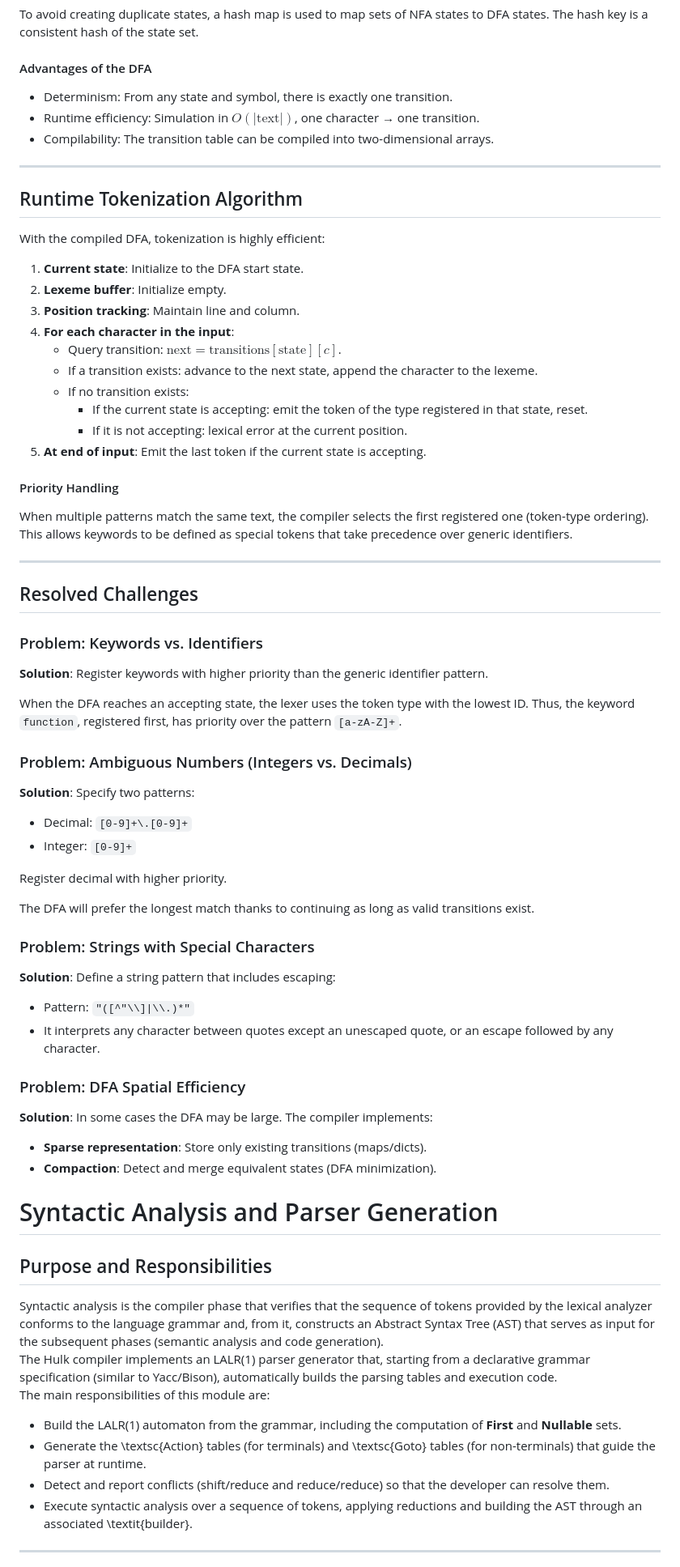
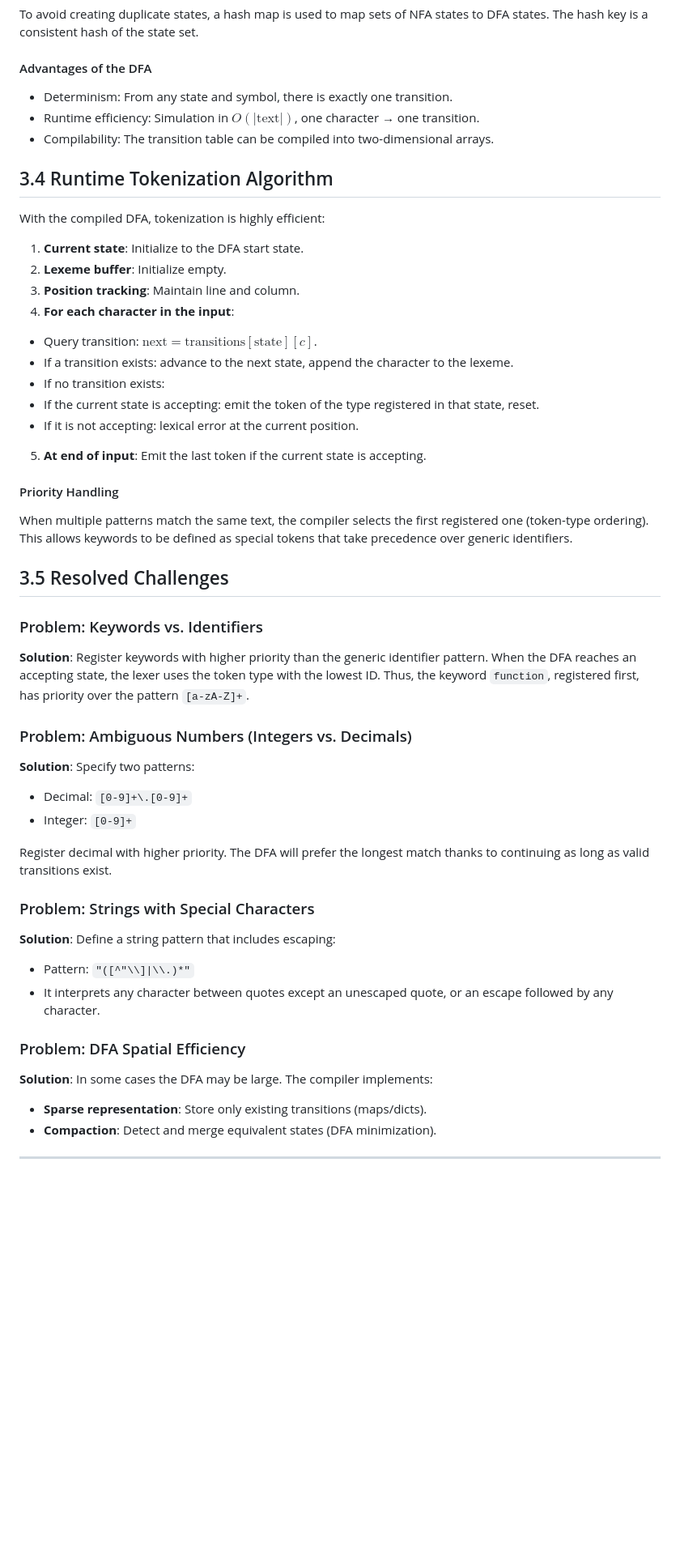
Before and after one commit to johngarcia73/HULK-Compiler, a Markdown page: REPORT.md, the part around one of its changes. Shown at 81% size. GitHub-like rendering; blank space fills up the shorter version.

Commit message:
Improven Report structure

```diff
--- a/REPORT.md
+++ b/REPORT.md
@@ -214,13 +236,11 @@ The hash key is a consistent hash of the state set.
 
 #### Advantages of the DFA
 
-- Determinism: From any state and symbol, there is exactly one transition.
-- Runtime efficiency: Simulation in $O(|\text{text}|)$, one character → one transition.
-- Compilability: The transition table can be compiled into two-dimensional arrays.
+* Determinism: From any state and symbol, there is exactly one transition.
+* Runtime efficiency: Simulation in $O(|\text{text}|)$, one character → one transition.
+* Compilability: The transition table can be compiled into two-dimensional arrays.
 
----
-
-## Runtime Tokenization Algorithm
+## 3.4 Runtime Tokenization Algorithm
 
 With the compiled DFA, tokenization is highly efficient:
 
@@ -228,11 +248,15 @@ With the compiled DFA, tokenization is highly efficient:
 2. **Lexeme buffer**: Initialize empty.
 3. **Position tracking**: Maintain line and column.
 4. **For each character in the input**:
-   - Query transition: $\text{next} = \text{transitions}[\text{state}][c]$.
-   - If a transition exists: advance to the next state, append the character to the lexeme.
-   - If no transition exists:
-     - If the current state is accepting: emit the token of the type registered in that state, reset.
-     - If it is not accepting: lexical error at the current position.
+* Query transition: $\text{next} = \text{transitions}[\text{state}][c]$.
+* If a transition exists: advance to the next state, append the character to the lexeme.
+* If no transition exists:
+* If the current state is accepting: emit the token of the type registered in that state, reset.
+* If it is not accepting: lexical error at the current position.
+
+
+
+
 5. **At end of input**: Emit the last token if the current state is accepting.
 
 #### Priority Handling
@@ -240,14 +264,11 @@ With the compiled DFA, tokenization is highly efficient:
 When multiple patterns match the same text, the compiler selects the first registered one (token-type ordering).
 This allows keywords to be defined as special tokens that take precedence over generic identifiers.
 
----
-
-## Resolved Challenges
+## 3.5 Resolved Challenges
 
 ### Problem: Keywords vs. Identifiers
 
 **Solution**: Register keywords with higher priority than the generic identifier pattern.
-
 When the DFA reaches an accepting state, the lexer uses the token type with the lowest ID.
 Thus, the keyword `function`, registered first, has priority over the pattern `[a-zA-Z]+`.
 
@@ -255,39 +276,24 @@ Thus, the keyword `function`, registered first, has priority over the pattern `[
 
 **Solution**: Specify two patterns:
 
-- Decimal: `[0-9]+\.[0-9]+`
-- Integer: `[0-9]+`
+* Decimal: `[0-9]+\.[0-9]+`
+* Integer: `[0-9]+`
 
-Register decimal with higher priority.
-
-The DFA will prefer the longest match thanks to continuing as long as valid transitions exist.
+Register decimal with higher priority. The DFA will prefer the longest match thanks to continuing as long as valid transitions exist.
 
 ### Problem: Strings with Special Characters
 
 **Solution**: Define a string pattern that includes escaping:
 
-- Pattern: `"([^"\\]|\\.)*"`
-- It interprets any character between quotes except an unescaped quote, or an escape followed by any character.
+* Pattern: `"([^"\\]|\\.)*"`
+* It interprets any character between quotes except an unescaped quote, or an escape followed by any character.
 
 ### Problem: DFA Spatial Efficiency
 
 **Solution**: In some cases the DFA may be large. The compiler implements:
 
-- **Sparse representation**: Store only existing transitions (maps/dicts).
-- **Compaction**: Detect and merge equivalent states (DFA minimization).
-
-# Syntactic Analysis and Parser Generation
-
-## Purpose and Responsibilities
-
-Syntactic analysis is the compiler phase that verifies that the sequence of tokens provided by the lexical analyzer conforms to the language grammar and, from it, constructs an Abstract Syntax Tree (AST) that serves as input for the subsequent phases (semantic analysis and code generation).
-The Hulk compiler implements an LALR(1) parser generator that, starting from a declarative grammar specification (similar to Yacc/Bison), automatically builds the parsing tables and execution code.
-The main responsibilities of this module are:
-
-- Build the LALR(1) automaton from the grammar, including the computation of **First** and **Nullable** sets.
-- Generate the \textsc{Action} tables (for terminals) and \textsc{Goto} tables (for non-terminals) that guide the parser at runtime.
-- Detect and report conflicts (shift/reduce and reduce/reduce) so that the developer can resolve them.
-- Execute syntactic analysis over a sequence of tokens, applying reductions and building the AST through an associated \textit{builder}.
+* **Sparse representation**: Store only existing transitions (maps/dicts).
+* **Compaction**: Detect and merge equivalent states (DFA minimization).
 
 ---
 
```
Also changed, not shown: other parts of REPORT.md (+278 -254 lines).
